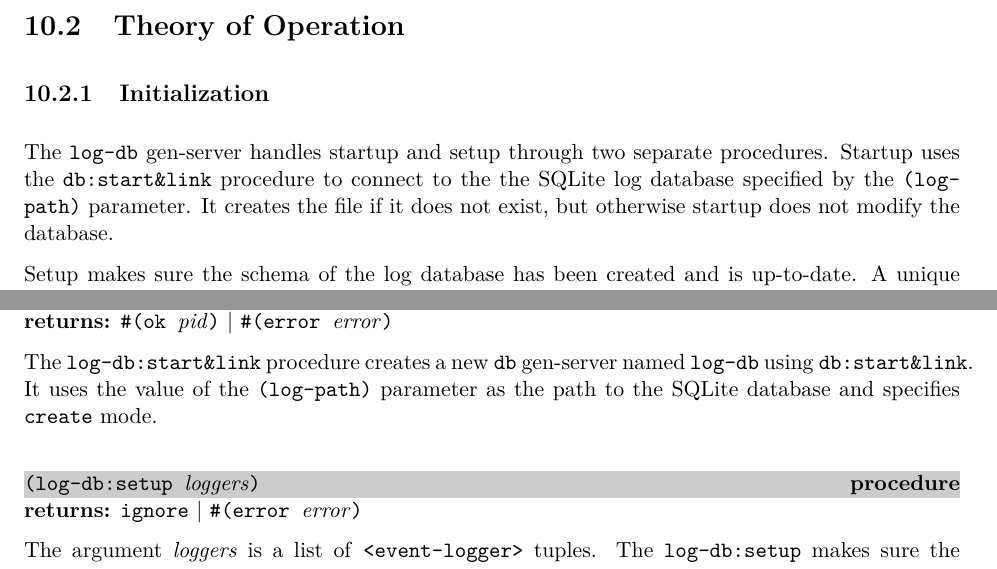
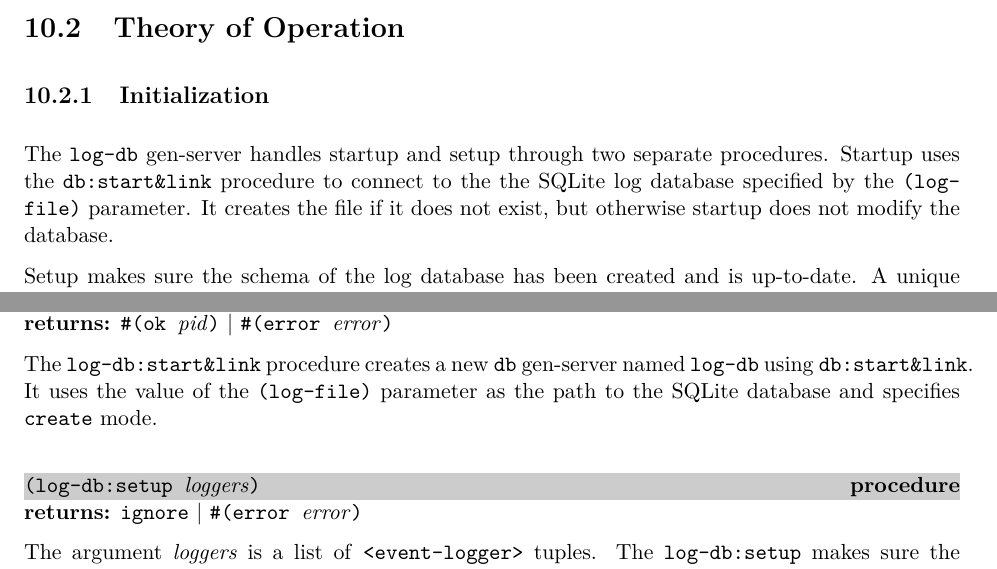
Before and after one commit to becls/swish, a LaTeX thesis (doc/swish.tex, which reads doc/swish/log-db.tex): two parts of pages 64 and 65 of 84, joined at a grey line, cut so that both start at the same text. Compiled offline with pdfLaTeX.

Commit message:
rename log-path -> log-file

```diff
--- a/doc/swish/log-db.tex
+++ b/doc/swish/log-db.tex
@@ -35,7 +35,7 @@ events (see Chapter~\ref{chap:event-mgr}).
 The \code{log-db} gen-server handles startup and setup through two
 separate procedures. Startup uses the \code{db:start\&link}
 procedure to connect to the the SQLite log database specified by the
-\code{(log-path)} parameter. It creates the file if it does not
+\code{(log-file)} parameter. It creates the file if it does not
 exist, but otherwise startup does not modify the database.
 
 Setup makes sure the schema of the log database has been created and
@@ -117,7 +117,7 @@ respect to changes in the Swish implementation.
 
 The \code{log-db:start\&link} procedure creates a new \code{db}
 gen-server named \code{log-db} using \code{db:start\&link}. It
-uses the value of the \code{(log-path)} parameter as the path to the
+uses the value of the \code{(log-file)} parameter as the path to the
 SQLite database and specifies \code{create} mode.
 
 \defineentry{log-db:setup}
```
Also changed, not shown: 7 other files.
